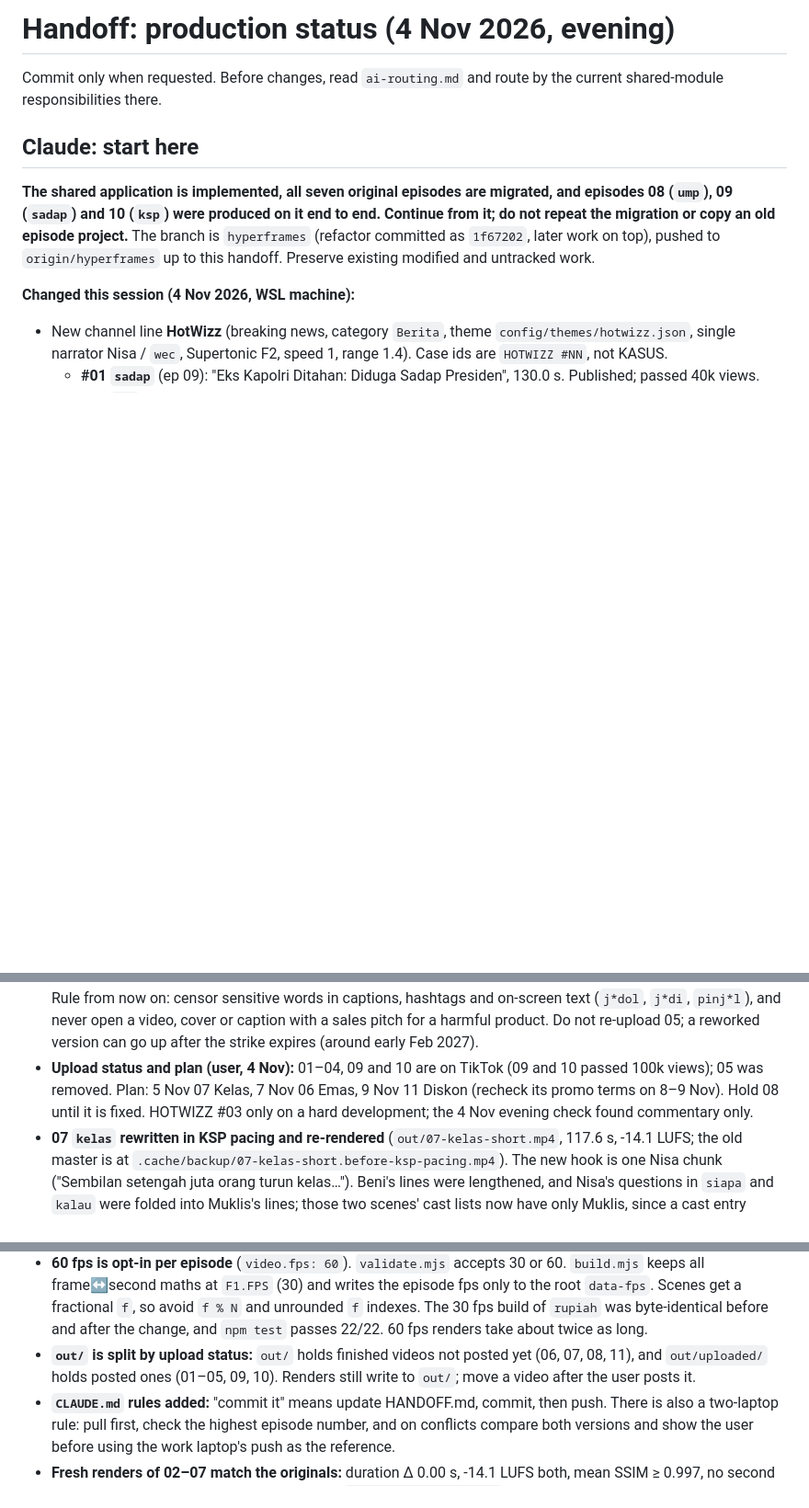
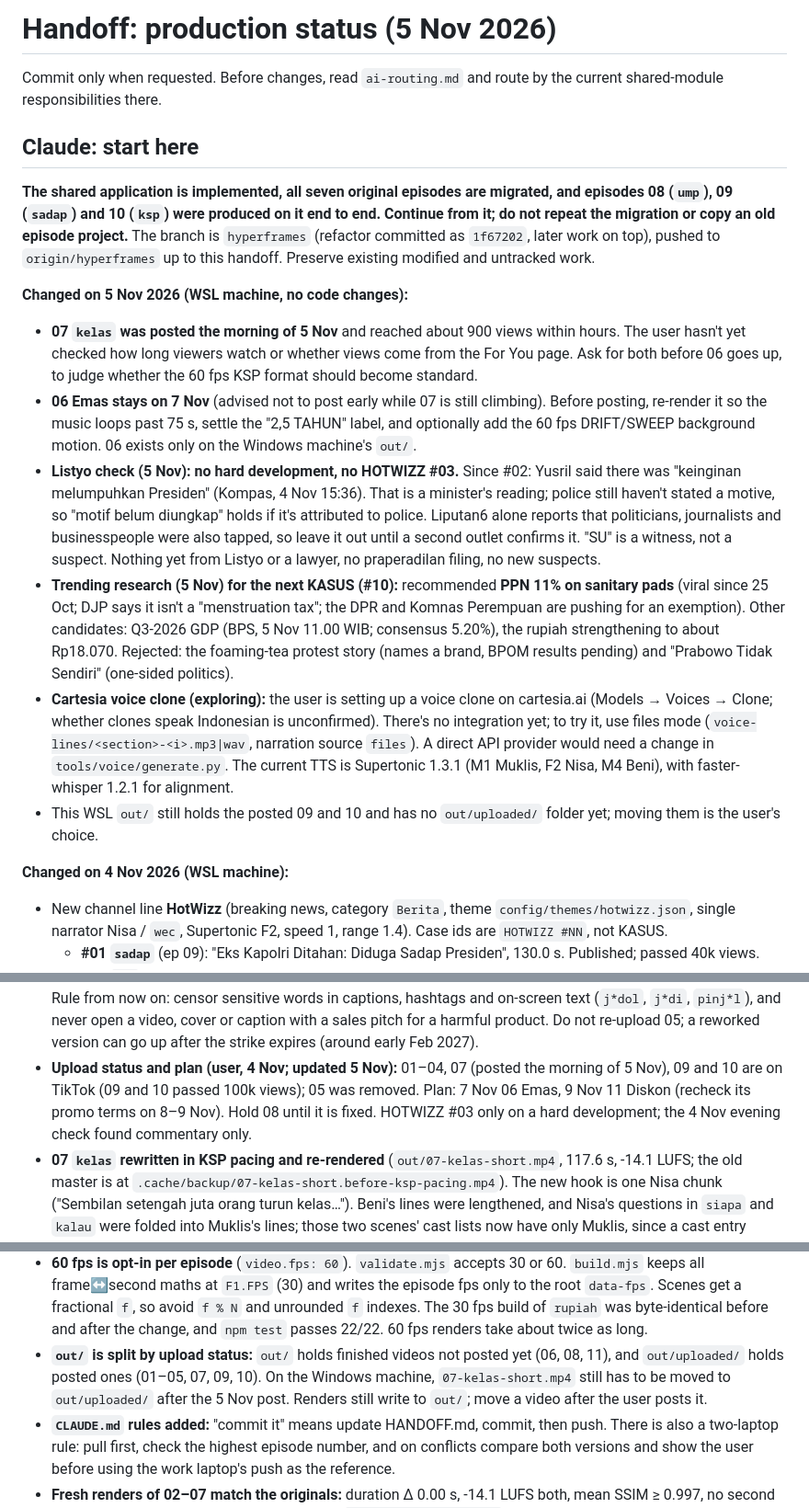
Before and after one commit to nabhanibrhm/motion, a Markdown page: HANDOFF.md, 3 parts joined by grey strips. Shown at 92% size. Rendered like a GitHub page; blank space fills up the shorter version.

Commit message:
Update handoff: 07 posted, Listyo check, next KASUS topic, Cartesia notes
Claude-Session: https://claude.ai/code/session_01S5UmdQGAD972noKDAgcpzr

```diff
--- a/HANDOFF.md
+++ b/HANDOFF.md
@@ -1,4 +1,4 @@
-# Handoff: production status (4 Nov 2026, evening)
+# Handoff: production status (5 Nov 2026)
 
 Commit only when requested. Before changes, read `ai-routing.md` and route by the current shared-module responsibilities there.
 
@@ -6,7 +6,15 @@ Commit only when requested. Before changes, read `ai-routing.md` and route by th
 
 **The shared application is implemented, all seven original episodes are migrated, and episodes 08 (`ump`), 09 (`sadap`) and 10 (`ksp`) were produced on it end to end. Continue from it; do not repeat the migration or copy an old episode project.** The branch is `hyperframes` (refactor committed as `1f67202`, later work on top), pushed to `origin/hyperframes` up to this handoff. Preserve existing modified and untracked work.
 
-**Changed this session (4 Nov 2026, WSL machine):**
+**Changed on 5 Nov 2026 (WSL machine, no code changes):**
+- **07 `kelas` was posted the morning of 5 Nov** and reached about 900 views within hours. The user hasn't yet checked how long viewers watch or whether views come from the For You page. Ask for both before 06 goes up, to judge whether the 60 fps KSP format should become standard.
+- **06 Emas stays on 7 Nov** (advised not to post early while 07 is still climbing). Before posting, re-render it so the music loops past 75 s, settle the "2,5 TAHUN" label, and optionally add the 60 fps DRIFT/SWEEP background motion. 06 exists only on the Windows machine's `out/`.
+- **Listyo check (5 Nov): no hard development, no HOTWIZZ #03.** Since #02: Yusril said there was "keinginan melumpuhkan Presiden" (Kompas, 4 Nov 15:36). That is a minister's reading; police still haven't stated a motive, so "motif belum diungkap" holds if it's attributed to police. Liputan6 alone reports that politicians, journalists and businesspeople were also tapped, so leave it out until a second outlet confirms it. "SU" is a witness, not a suspect. Nothing yet from Listyo or a lawyer, no praperadilan filing, no new suspects.
+- **Trending research (5 Nov) for the next KASUS (#10):** recommended **PPN 11% on sanitary pads** (viral since 25 Oct; DJP says it isn't a "menstruation tax"; the DPR and Komnas Perempuan are pushing for an exemption). Other candidates: Q3-2026 GDP (BPS, 5 Nov 11.00 WIB; consensus 5.20%), the rupiah strengthening to about Rp18.070. Rejected: the foaming-tea protest story (names a brand, BPOM results pending) and "Prabowo Tidak Sendiri" (one-sided politics).
+- **Cartesia voice clone (exploring):** the user is setting up a voice clone on cartesia.ai (Models → Voices → Clone; whether clones speak Indonesian is unconfirmed). There's no integration yet; to try it, use files mode (`voice-lines/<section>-<i>.mp3|wav`, narration source `files`). A direct API provider would need a change in `tools/voice/generate.py`. The current TTS is Supertonic 1.3.1 (M1 Muklis, F2 Nisa, M4 Beni), with faster-whisper 1.2.1 for alignment.
+- This WSL `out/` still holds the posted 09 and 10 and has no `out/uploaded/` folder yet; moving them is the user's choice.
+
+**Changed on 4 Nov 2026 (WSL machine):**
 - New channel line **HotWizz** (breaking news, category `Berita`, theme `config/themes/hotwizz.json`, single narrator Nisa / `wec`, Supertonic F2, speed 1, range 1.4). Case ids are `HOTWIZZ #NN`, not KASUS.
   - **#01 `sadap`** (ep 09): "Eks Kapolri Ditahan: Diduga Sadap Presiden", 130.0 s. Published; passed 40k views.
   - **#02 `ksp`** (ep 10): "Listyo Dicopot dari KSP: Sadapannya ke Mana?", 123.8 s, -14.0 LUFS / -1.0 dBTP. Facts rechecked about 15:00 WIB on 4 Nov. Published on 4 Nov.
@@ -22,13 +30,13 @@ Commit only when requested. Before changes, read `ai-routing.md` and route by th
 - **Episode 11 `diskon`** ("Diskon 11.11: Hemat atau Boros?", KASUS #09) is rendered: `out/11-diskon-short.mp4`, 84.2 s, -14.0 LUFS / -0.8 dBTP, lint 0 errors. Its caption is `out/caption/11-diskon.txt`. Publish before 11 Nov; the promo terms it cites run until 12 Nov. It was first numbered 09 and was renumbered to 11 to avoid colliding with `09_sadap`.
   - **Editorial rules:** no bank, marketplace, shop or brand appears on screen, and marketplaces read "e-commerce" everywhere. The cart is a labelled simulation. 11.11 is not Harbolnas (10–16 Dec 2026). The caption still names BRI as the source of the example promo terms; the user hasn't said whether to change it to "promo bank".
 - **TikTok took down KASUS 05 (judol)** for a Community Guidelines violation. The automated appeal was rejected. Rule from now on: censor sensitive words in captions, hashtags and on-screen text (`j*dol`, `j*di`, `pinj*l`), and never open a video, cover or caption with a sales pitch for a harmful product. Do not re-upload 05; a reworked version can go up after the strike expires (around early Feb 2027).
-- **Upload status and plan (user, 4 Nov):** 01–04, 09 and 10 are on TikTok (09 and 10 passed 100k views); 05 was removed. Plan: 5 Nov 07 Kelas, 7 Nov 06 Emas, 9 Nov 11 Diskon (recheck its promo terms on 8–9 Nov). Hold 08 until it is fixed. HOTWIZZ #03 only on a hard development; the 4 Nov evening check found commentary only.
+- **Upload status and plan (user, 4 Nov; updated 5 Nov):** 01–04, 07 (posted the morning of 5 Nov), 09 and 10 are on TikTok (09 and 10 passed 100k views); 05 was removed. Plan: 7 Nov 06 Emas, 9 Nov 11 Diskon (recheck its promo terms on 8–9 Nov). Hold 08 until it is fixed. HOTWIZZ #03 only on a hard development; the 4 Nov evening check found commentary only.
 - **07 `kelas` rewritten in KSP pacing and re-rendered** (`out/07-kelas-short.mp4`, 117.6 s, -14.1 LUFS; the old master is at `.cache/backup/07-kelas-short.before-ksp-pacing.mp4`). The new hook is one Nisa chunk ("Sembilan setengah juta orang turun kelas…"). Beni's lines were lengthened, and Nisa's questions in `siapa` and `kalau` were folded into Muklis's lines; those two scenes' cast lists now have only Muklis, since a cast entry without a matching line blanks the scene. Per-line pace spread fell from 24.8% to 7.7%. Facts are unchanged. Still to check by ear: "informal" and "lalu terus" (Whisper misheard them) and the bed restart at 1:15. The hook art still shows the old payslip; a "9,5 JUTA TURUN KELAS" card was offered.
 - **KSP pacing rule applies to KASUS too:** no line under about 12 words, the hook as one chunk, no `[pause]`, few commas, and measure per-line syllables/s after `voice`, aiming for a spread under 10%.
 - **Music bed now loops:** `src/pipeline/master.mjs` adds `-stream_loop -1` before the bed input; `atrim` and the 1.5 s fade still cut it to the video length. A synthetic 110 s test kept the bed level at 40–100 s, and `npm test` passes 21/21. Every future bedded render loops; already-posted videos keep the cutoff until re-rendered.
 - **07 `kelas` is now 60 fps with background motion** (`out/07-kelas-short.mp4`: 1080×1920, 60 fps, 7,055 frames, 117.6 s, -14.1 LUFS; the 30 fps KSP version is at `.cache/backup/07-kelas-short.30fps-ksp.mp4`). Every scene got two subtle, frame-driven background helpers, DRIFT (bokeh) and SWEEP (light band), at opacity 0.12–0.3, clear of the caption band. Ask the user whether the motion is visible enough on a phone.
 - **60 fps is opt-in per episode** (`video.fps: 60`). `validate.mjs` accepts 30 or 60. `build.mjs` keeps all frame↔second maths at `F1.FPS` (30) and writes the episode fps only to the root `data-fps`. Scenes get a fractional `f`, so avoid `f % N` and unrounded `f` indexes. The 30 fps build of `rupiah` was byte-identical before and after the change, and `npm test` passes 22/22. 60 fps renders take about twice as long.
-- **`out/` is split by upload status:** `out/` holds finished videos not posted yet (06, 07, 08, 11), and `out/uploaded/` holds posted ones (01–05, 09, 10). Renders still write to `out/`; move a video after the user posts it.
+- **`out/` is split by upload status:** `out/` holds finished videos not posted yet (06, 08, 11), and `out/uploaded/` holds posted ones (01–05, 07, 09, 10). On the Windows machine, `07-kelas-short.mp4` still has to be moved to `out/uploaded/` after the 5 Nov post. Renders still write to `out/`; move a video after the user posts it.
 - **`CLAUDE.md` rules added:** "commit it" means update HANDOFF.md, commit, then push. There is also a two-laptop rule: pull first, check the highest episode number, and on conflicts compare both versions and show the user before using the work laptop's push as the reference.
 - **Fresh renders of 02–07 match the originals:** duration Δ 0.00 s, -14.1 LUFS both, mean SSIM ≥ 0.997, no second below 0.99, 0 ms audio offset. Results are in `out/compare/REPORT.md` with side-by-side frames. 01 was not re-rendered.
 - **KASUS captions** for 01–08 are in `out/caption/NN-<id>.txt`: a `KASUS N - Judul` title, a hook line, the sources, the disclaimer and exactly five hashtags starting `#KasusKita #fyp`. HotWizz captions use the laptop's `out/<NN>-<id>-caption.txt` naming.
```
